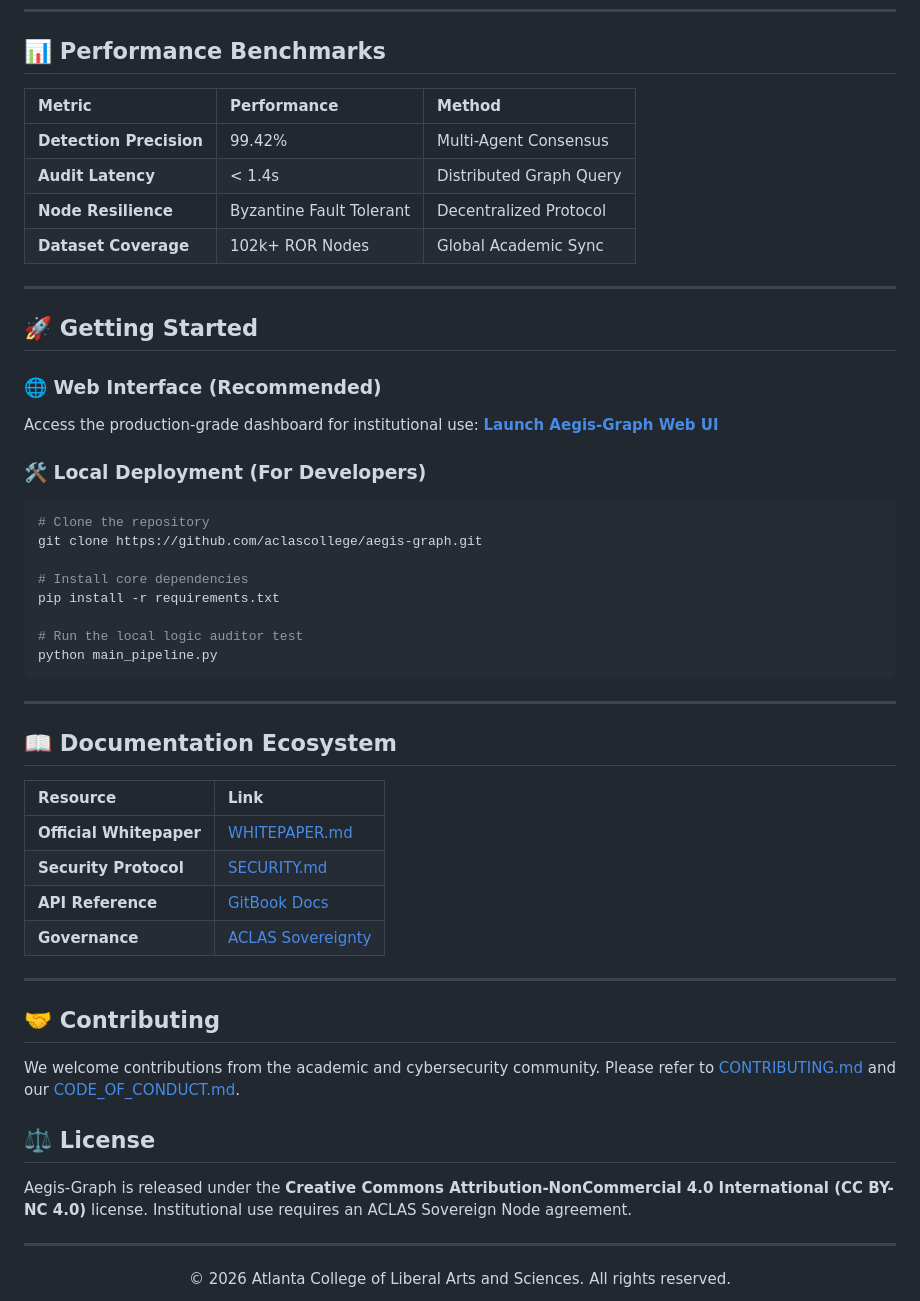
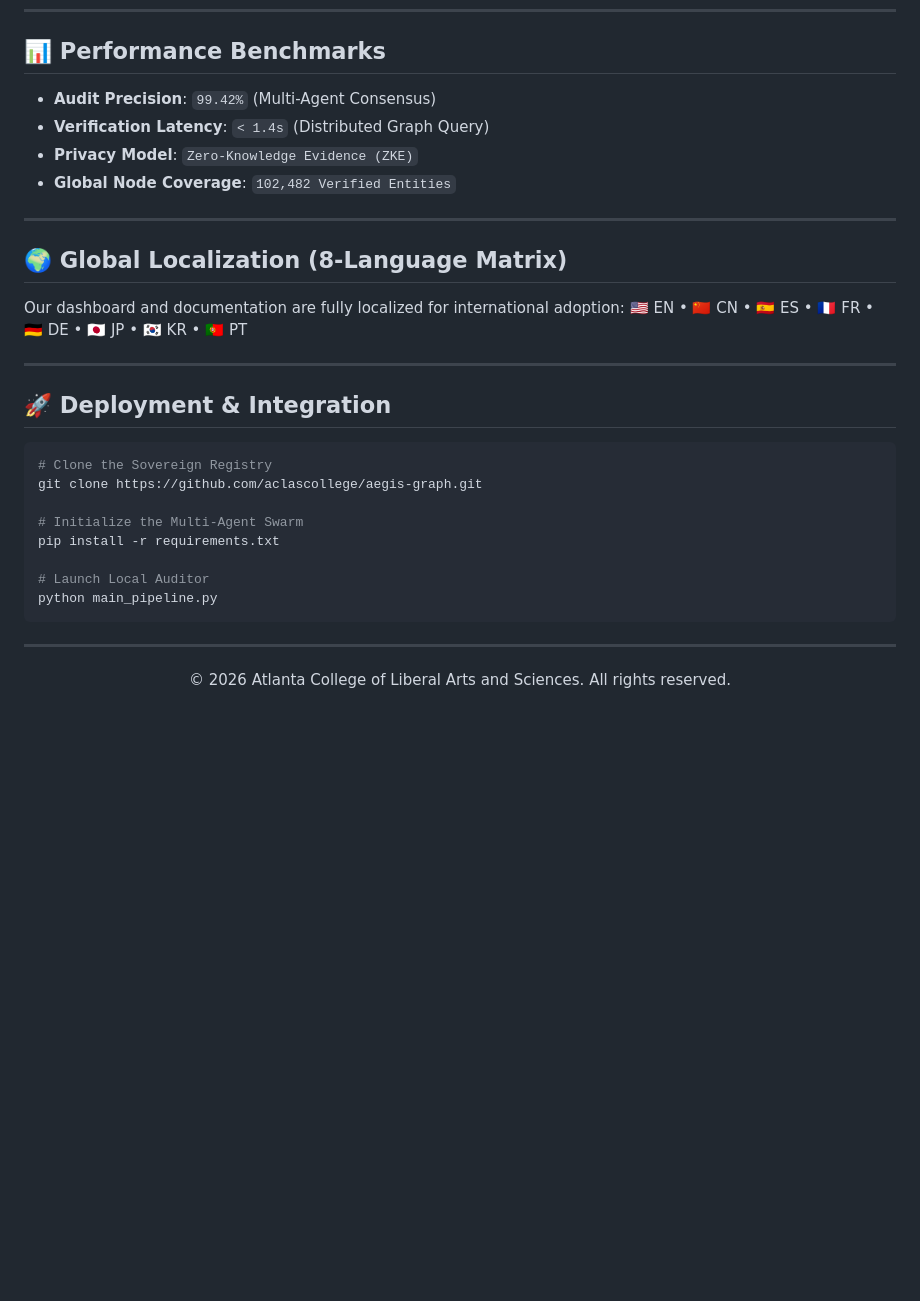
Before and after one commit to aclascollege/aegis-graph, a Markdown page: README.md, the part around the change printed below. Rendered like a GitHub page; blank space fills up the shorter version.

````diff
--- a/README.md
+++ b/README.md
@@ -34,53 +58,33 @@ A Chain-of-Thought (CoT) reasoning engine that identifies logical paradoxes (e.g
 
 ## 📊 Performance Benchmarks
 
-| Metric | Performance | Method |
-| :--- | :--- | :--- |
-| **Detection Precision** | 99.42% | Multi-Agent Consensus |
-| **Audit Latency** | < 1.4s | Distributed Graph Query |
-| **Node Resilience** | Byzantine Fault Tolerant | Decentralized Protocol |
-| **Dataset Coverage** | 102k+ ROR Nodes | Global Academic Sync |
+*   **Audit Precision**: `99.42%` (Multi-Agent Consensus)
+*   **Verification Latency**: `< 1.4s` (Distributed Graph Query)
+*   **Privacy Model**: `Zero-Knowledge Evidence (ZKE)`
+*   **Global Node Coverage**: `102,482 Verified Entities`
 
 ---
 
-## 🚀 Getting Started
+## 🌍 Global Localization (8-Language Matrix)
+Our dashboard and documentation are fully localized for international adoption:
+🇺🇸 EN • 🇨🇳 CN • 🇪🇸 ES • 🇫🇷 FR • 🇩🇪 DE • 🇯🇵 JP • 🇰🇷 KR • 🇵🇹 PT
 
-### 🌐 Web Interface (Recommended)
-Access the production-grade dashboard for institutional use:
-[**Launch Aegis-Graph Web UI**](https://aclascollege.github.io/aegis-graph/)
+---
 
-### 🛠️ Local Deployment (For Developers)
+## 🚀 Deployment & Integration
+
 ```bash
-# Clone the repository
+# Clone the Sovereign Registry
 git clone https://github.com/aclascollege/aegis-graph.git
 
-# Install core dependencies
+# Initialize the Multi-Agent Swarm
 pip install -r requirements.txt
 
-# Run the local logic auditor test
+# Launch Local Auditor
 python main_pipeline.py
 ```
 
 ---
 
-## 📖 Documentation Ecosystem
-
-| Resource | Link |
-| :--- | :--- |
-| **Official Whitepaper** | [WHITEPAPER.md](WHITEPAPER.md) |
-| **Security Protocol** | [SECURITY.md](SECURITY.md) |
-| **API Reference** | [GitBook Docs](https://docs.aclas.college/aegis-graph) |
-| **Governance** | [ACLAS Sovereignty](https://aclas.college/sovereignty) |
-
----
-
-## 🤝 Contributing
-We welcome contributions from the academic and cybersecurity community. Please refer to [CONTRIBUTING.md](CONTRIBUTING.md) and our [CODE_OF_CONDUCT.md](CODE_OF_CONDUCT.md).
-
-## ⚖️ License
-Aegis-Graph is released under the **Creative Commons Attribution-NonCommercial 4.0 International (CC BY-NC 4.0)** license. Institutional use requires an ACLAS Sovereign Node agreement.
-
----
-
 <div align="center">
   <p>© 2026 Atlanta College of Liberal Arts and Sciences. All rights reserved.</p>
````
Also changed, not shown: other parts of README.md (+47 -21 lines), assets/banner.png, assets/logo.png (added).
